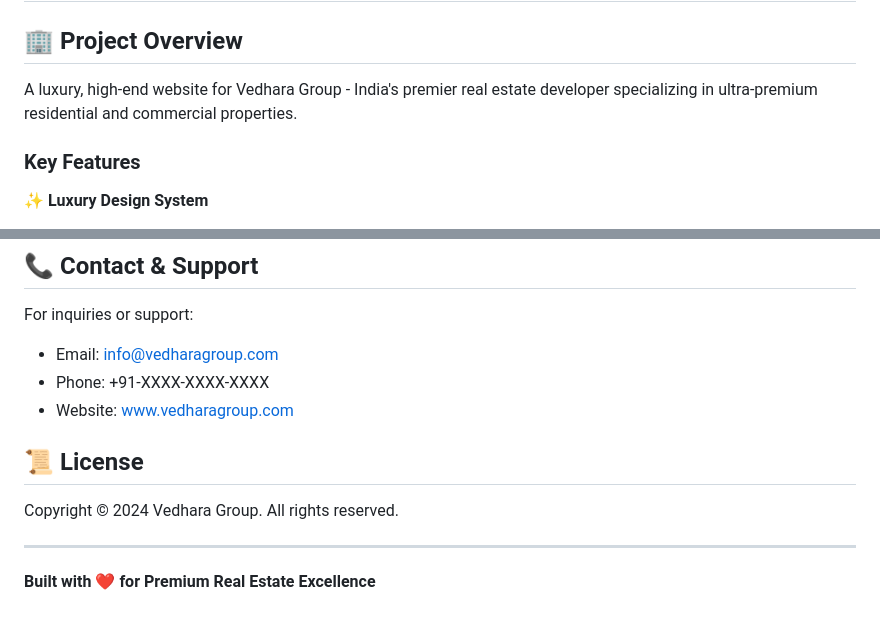
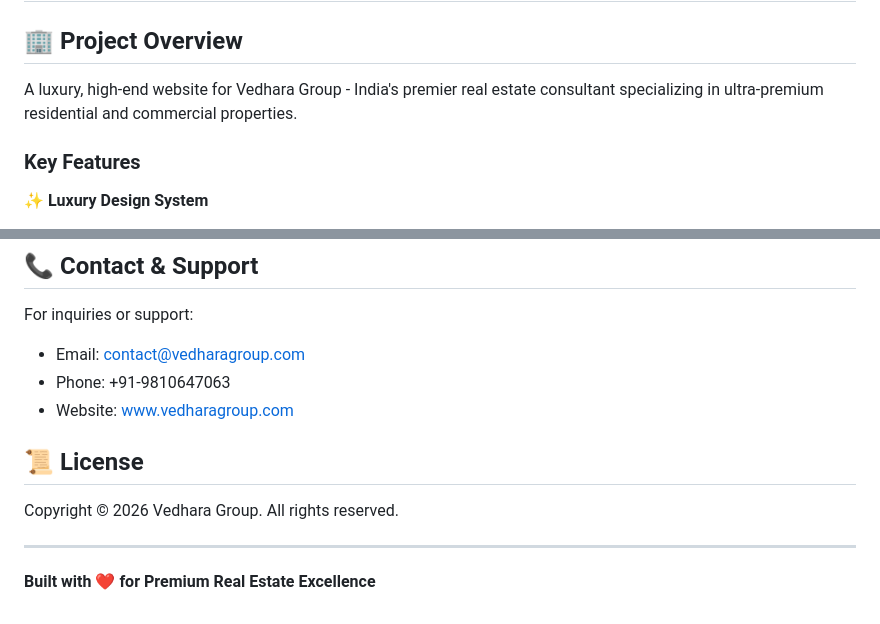
Before and after one commit to mohit1661-ai/VEDHARAGROUP, a Markdown page: README.md, 2 parts joined by grey strips. GitHub-like rendering.

Commit message:
Revise company title and update contact details
Updated contact information and corrected company title.

```diff
--- a/README.md
+++ b/README.md
@@ -2,7 +2,7 @@
 
 ## 🏢 Project Overview
 
-A luxury, high-end website for Vedhara Group - India's premier real estate developer specializing in ultra-premium residential and commercial properties.
+A luxury, high-end website for Vedhara Group - India's premier real estate consultant specializing in ultra-premium residential and commercial properties.
 
 ### Key Features
 
@@ -192,13 +192,13 @@ Edit HTML files directly
 ## 📞 Contact & Support
 
 For inquiries or support:
-- Email: info@vedharagroup.com
-- Phone: +91-XXXX-XXXX-XXXX
+- Email: contact@vedharagroup.com
+- Phone: +91-9810647063
 - Website: www.vedharagroup.com
 
 ## 📜 License
 
-Copyright © 2024 Vedhara Group. All rights reserved.
+Copyright © 2026 Vedhara Group. All rights reserved.
 
 ---
 
```
